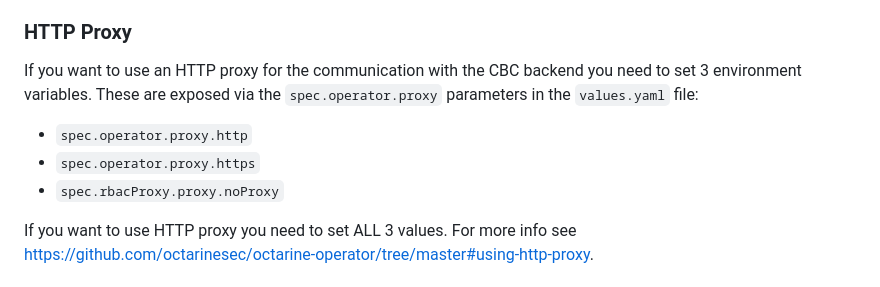
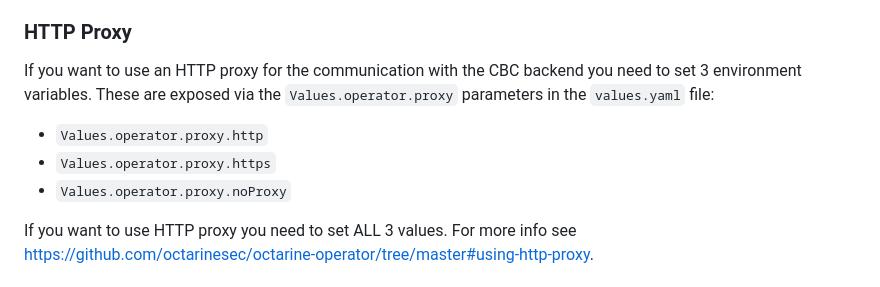
Before and after one commit to octarinesec/octarine-operator, a Markdown page: charts/cbcontainers-operator/README.md, the part around the change. Rendered like a GitHub page.

```diff
--- a/charts/cbcontainers-operator/README.md
+++ b/charts/cbcontainers-operator/README.md
@@ -60,11 +60,11 @@ If you want to manage the CRD in a different way and don't want to install it al
 ### HTTP Proxy
 
 If you want to use an HTTP proxy for the communication with the CBC backend you need to set 3 environment variables.
-These are exposed via the `spec.operator.proxy` parameters in the `values.yaml` file:
+These are exposed via the `Values.operator.proxy` parameters in the `values.yaml` file:
 
-- `spec.operator.proxy.http`
-- `spec.operator.proxy.https`
-- `spec.rbacProxy.proxy.noProxy`
+- `Values.operator.proxy.http`
+- `Values.operator.proxy.https`
+- `Values.operator.proxy.noProxy`
 
 If you want to use HTTP proxy you need to set ALL 3 values.
 For more info see <https://github.com/octarinesec/octarine-operator/tree/master#using-http-proxy>.
```
